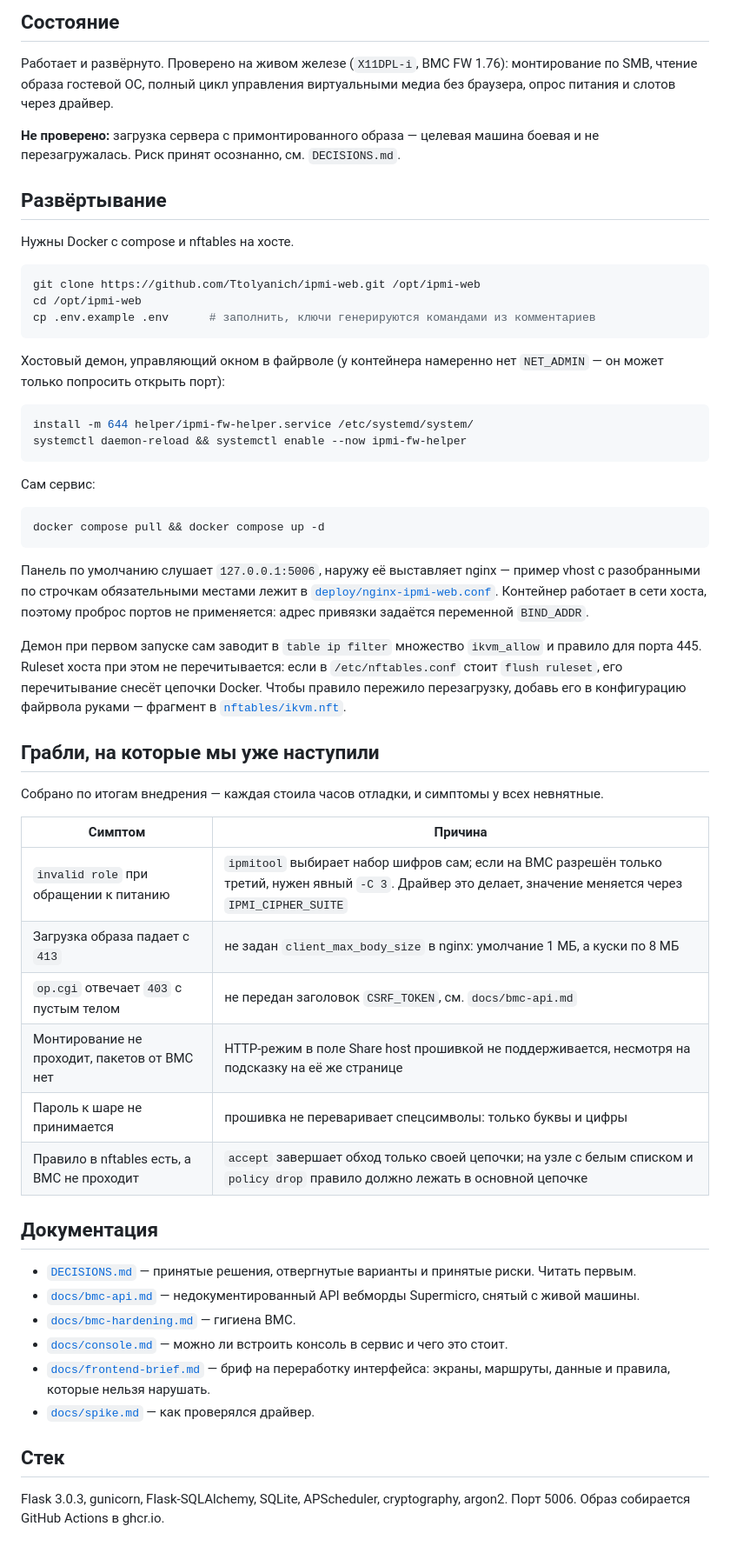
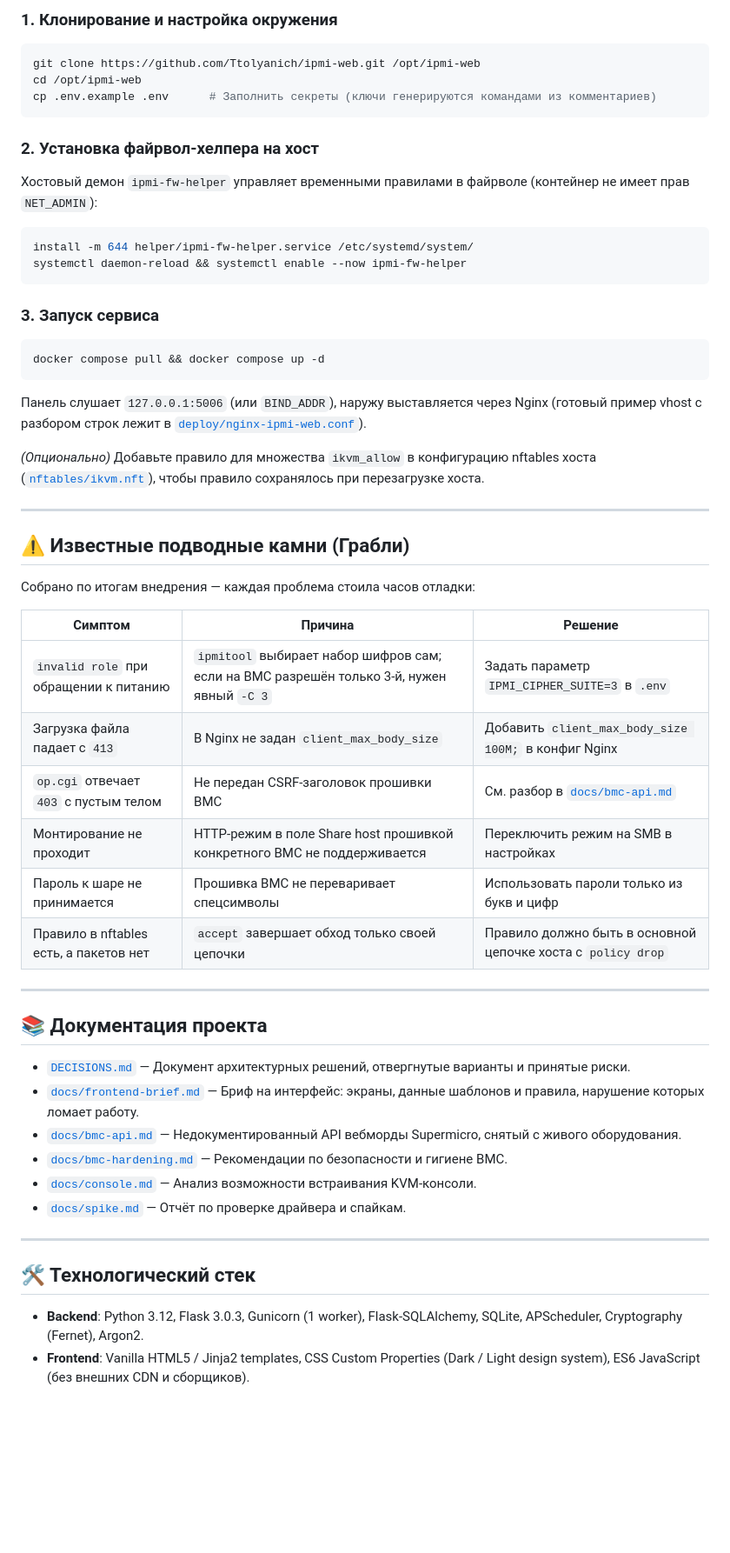
Before and after one commit to Ttolyanich/ipmi-web, a Markdown page: README.md, the part around one of its changes. Shown at 87% size. Rendered like a GitHub page; blank space fills up the shorter version.

Commit message:
Обновлён README.md: структурированное описание возможностей, архитектуры и развертывания [skip ci]

````diff
--- a/README.md
+++ b/README.md
@@ -48,78 +66,56 @@
 
-## Состояние
-
-Работает и развёрнуто. Проверено на живом железе (`X11DPL-i`, BMC FW 1.76):
-монтирование по SMB, чтение образа гостевой ОС, полный цикл управления
-виртуальными медиа без браузера, опрос питания и слотов через драйвер.
-
-**Не проверено:** загрузка сервера с примонтированного образа — целевая машина
-боевая и не перезагружалась. Риск принят осознанно, см. `DECISIONS.md`.
-
-## Развёртывание
-
-Нужны Docker с compose и nftables на хосте.
-
-```sh
+### 1. Клонирование и настройка окружения
+```bash
 git clone https://github.com/Ttolyanich/ipmi-web.git /opt/ipmi-web
 cd /opt/ipmi-web
-cp .env.example .env      # заполнить, ключи генерируются командами из комментариев
+cp .env.example .env      # Заполнить секреты (ключи генерируются командами из комментариев)
 ```
 
-Хостовый демон, управляющий окном в файрволе (у контейнера намеренно нет
-`NET_ADMIN` — он может только попросить открыть порт):
-
-```sh
+### 2. Установка файрвол-хелпера на хост
+Хостовый демон `ipmi-fw-helper` управляет временными правилами в файрволе (контейнер не имеет прав `NET_ADMIN`):
+```bash
 install -m 644 helper/ipmi-fw-helper.service /etc/systemd/system/
 systemctl daemon-reload && systemctl enable --now ipmi-fw-helper
 ```
 
-Сам сервис:
-
-```sh
+### 3. Запуск сервиса
+```bash
 docker compose pull && docker compose up -d
 ```
 
-Панель по умолчанию слушает `127.0.0.1:5006`, наружу её выставляет nginx —
-пример vhost с разобранными по строчкам обязательными местами лежит в
-[`deploy/nginx-ipmi-web.conf`](deploy/nginx-ipmi-web.conf). Контейнер работает
-в сети хоста, поэтому проброс портов не применяется: адрес привязки задаётся
-переменной `BIND_ADDR`.
+Панель слушает `127.0.0.1:5006` (или `BIND_ADDR`), наружу выставляется через Nginx (готовый пример vhost с разбором строк лежит в [`deploy/nginx-ipmi-web.conf`](deploy/nginx-ipmi-web.conf)).
 
-Демон при первом запуске сам заводит в `table ip filter` множество
-`ikvm_allow` и правило для порта 445. Ruleset хоста при этом не
-перечитывается: если в `/etc/nftables.conf` стоит `flush ruleset`, его
-перечитывание снесёт цепочки Docker. Чтобы правило пережило перезагрузку,
-добавь его в конфигурацию файрвола руками — фрагмент в
-[`nftables/ikvm.nft`](nftables/ikvm.nft).
+*(Опционально)* Добавьте правило для множества `ikvm_allow` в конфигурацию nftables хоста ([`nftables/ikvm.nft`](nftables/ikvm.nft)), чтобы правило сохранялось при перезагрузке хоста.
 
-## Грабли, на которые мы уже наступили
+---
 
-Собрано по итогам внедрения — каждая стоила часов отладки, и симптомы у всех
-невнятные.
+## ⚠️ Известные подводные камни (Грабли)
 
-| Симптом | Причина |
-|---|---|
-| `invalid role` при обращении к питанию | `ipmitool` выбирает набор шифров сам; если на BMC разрешён только третий, нужен явный `-C 3`. Драйвер это делает, значение меняется через `IPMI_CIPHER_SUITE` |
-| Загрузка образа падает с `413` | не задан `client_max_body_size` в nginx: умолчание 1 МБ, а куски по 8 МБ |
-| `op.cgi` отвечает `403` с пустым телом | не передан заголовок `CSRF_TOKEN`, см. `docs/bmc-api.md` |
-| Монтирование не проходит, пакетов от BMC нет | HTTP-режим в поле Share host прошивкой не поддерживается, несмотря на подсказку на её же странице |
-| Пароль к шаре не принимается | прошивка не переваривает спецсимволы: только буквы и цифры |
-| Правило в nftables есть, а BMC не проходит | `accept` завершает обход только своей цепочки; на узле с белым списком и `policy drop` правило должно лежать в основной цепочке |
+Собрано по итогам внедрения — каждая проблема стоила часов отладки:
 
-## Документация
+| Симптом | Причина | Решение |
+|---|---|---|
+| `invalid role` при обращении к питанию | `ipmitool` выбирает набор шифров сам; если на BMC разрешён только 3-й, нужен явный `-C 3` | Задать параметр `IPMI_CIPHER_SUITE=3` в `.env` |
+| Загрузка файла падает с `413` | В Nginx не задан `client_max_body_size` | Добавить `client_max_body_size 100M;` в конфиг Nginx |
+| `op.cgi` отвечает `403` с пустым телом | Не передан CSRF-заголовок прошивки BMC | См. разбор в [`docs/bmc-api.md`](docs/bmc-api.md) |
+| Монтирование не проходит | HTTP-режим в поле Share host прошивкой конкретного BMC не поддерживается | Переключить режим на SMB в настройках |
+| Пароль к шаре не принимается | Прошивка BMC не переваривает спецсимволы | Использовать пароли только из букв и цифр |
+| Правило в nftables есть, а пакетов нет | `accept` завершает обход только своей цепочки | Правило должно быть в основной цепочке хоста с `policy drop` |
 
-- [`DECISIONS.md`](DECISIONS.md) — принятые решения, отвергнутые варианты и
-  принятые риски. Читать первым.
-- [`docs/bmc-api.md`](docs/bmc-api.md) — недокументированный API вебморды
-  Supermicro, снятый с живой машины.
-- [`docs/bmc-hardening.md`](docs/bmc-hardening.md) — гигиена BMC.
-- [`docs/console.md`](docs/console.md) — можно ли встроить консоль в сервис и
-  чего это стоит.
-- [`docs/frontend-brief.md`](docs/frontend-brief.md) — бриф на переработку
-  интерфейса: экраны, маршруты, данные и правила, которые нельзя нарушать.
-- [`docs/spike.md`](docs/spike.md) — как проверялся драйвер.
+---
 
-## Стек
+## 📚 Документация проекта
 
-Flask 3.0.3, gunicorn, Flask-SQLAlchemy, SQLite, APScheduler, cryptography,
-argon2. Порт 5006. Образ собирается GitHub Actions в ghcr.io.
+- [`DECISIONS.md`](DECISIONS.md) — Документ архитектурных решений, отвергнутые варианты и принятые риски.
+- [`docs/frontend-brief.md`](docs/frontend-brief.md) — Бриф на интерфейс: экраны, данные шаблонов и правила, нарушение которых ломает работу.
+- [`docs/bmc-api.md`](docs/bmc-api.md) — Недокументированный API вебморды Supermicro, снятый с живого оборудования.
+- [`docs/bmc-hardening.md`](docs/bmc-hardening.md) — Рекомендации по безопасности и гигиене BMC.
+- [`docs/console.md`](docs/console.md) — Анализ возможности встраивания KVM-консоли.
+- [`docs/spike.md`](docs/spike.md) — Отчёт по проверке драйвера и спайкам.
+
+---
+
+## 🛠 Технологический стек
+
+- **Backend**: Python 3.12, Flask 3.0.3, Gunicorn (1 worker), Flask-SQLAlchemy, SQLite, APScheduler, Cryptography (Fernet), Argon2.
+- **Frontend**: Vanilla HTML5 / Jinja2 templates, CSS Custom Properties (Dark / Light design system), ES6 JavaScript (без внешних CDN и сборщиков).
````
Also changed, not shown: other parts of README.md (+52 -34 lines).
